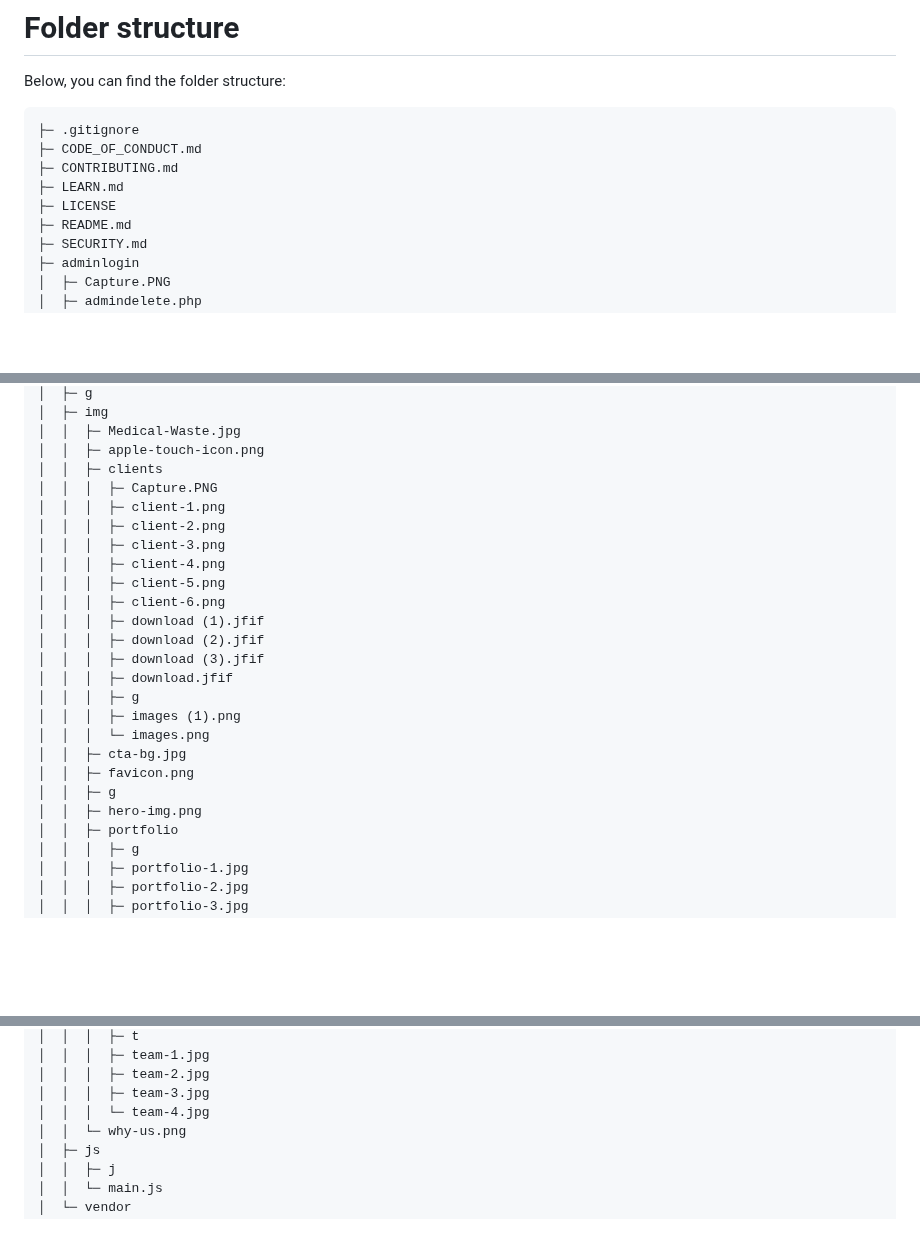
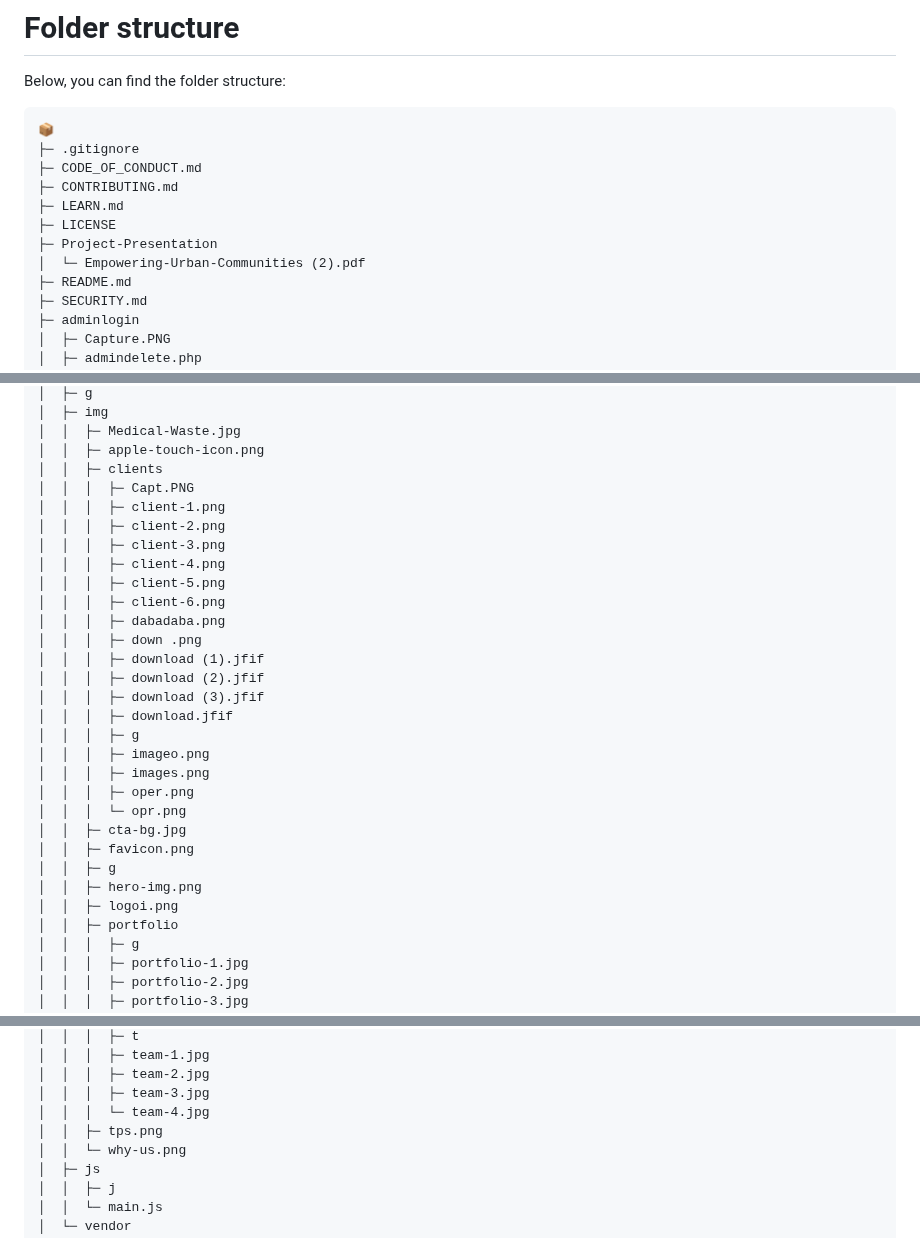
Before and after one commit to Soumilgit/Innoquest-Hackerspace-Hackathon, a Markdown page: README.md, 3 parts joined by grey strips. GitHub-like rendering; blank space fills up the shorter version.

````diff
--- a/README.md
+++ b/README.md
@@ -11,11 +11,14 @@ A gamified, data-driven website for urban Indian communities to track and reduce
 # Folder structure
 Below, you can find the folder structure:
 ```
+📦
 ├─ .gitignore
 ├─ CODE_OF_CONDUCT.md
 ├─ CONTRIBUTING.md
 ├─ LEARN.md
 ├─ LICENSE
+├─ Project-Presentation
+│  └─ Empowering-Urban-Communities (2).pdf
 ├─ README.md
 ├─ SECURITY.md
 ├─ adminlogin
@@ -64,24 +67,29 @@ Below, you can find the folder structure:
 │  │  ├─ Medical-Waste.jpg
 │  │  ├─ apple-touch-icon.png
 │  │  ├─ clients
-│  │  │  ├─ Capture.PNG
+│  │  │  ├─ Capt.PNG
 │  │  │  ├─ client-1.png
 │  │  │  ├─ client-2.png
 │  │  │  ├─ client-3.png
 │  │  │  ├─ client-4.png
 │  │  │  ├─ client-5.png
 │  │  │  ├─ client-6.png
+│  │  │  ├─ dabadaba.png
+│  │  │  ├─ down .png
 │  │  │  ├─ download (1).jfif
 │  │  │  ├─ download (2).jfif
 │  │  │  ├─ download (3).jfif
 │  │  │  ├─ download.jfif
 │  │  │  ├─ g
-│  │  │  ├─ images (1).png
-│  │  │  └─ images.png
+│  │  │  ├─ imageo.png
+│  │  │  ├─ images.png
+│  │  │  ├─ oper.png
+│  │  │  └─ opr.png
 │  │  ├─ cta-bg.jpg
 │  │  ├─ favicon.png
 │  │  ├─ g
 │  │  ├─ hero-img.png
+│  │  ├─ logoi.png
 │  │  ├─ portfolio
 │  │  │  ├─ g
 │  │  │  ├─ portfolio-1.jpg
@@ -105,6 +113,7 @@ Below, you can find the folder structure:
 │  │  │  ├─ team-2.jpg
 │  │  │  ├─ team-3.jpg
 │  │  │  └─ team-4.jpg
+│  │  ├─ tps.png
 │  │  └─ why-us.png
 │  ├─ js
 │  │  ├─ j
````
Also changed, not shown: other parts of README.md (+1 -0 lines).
